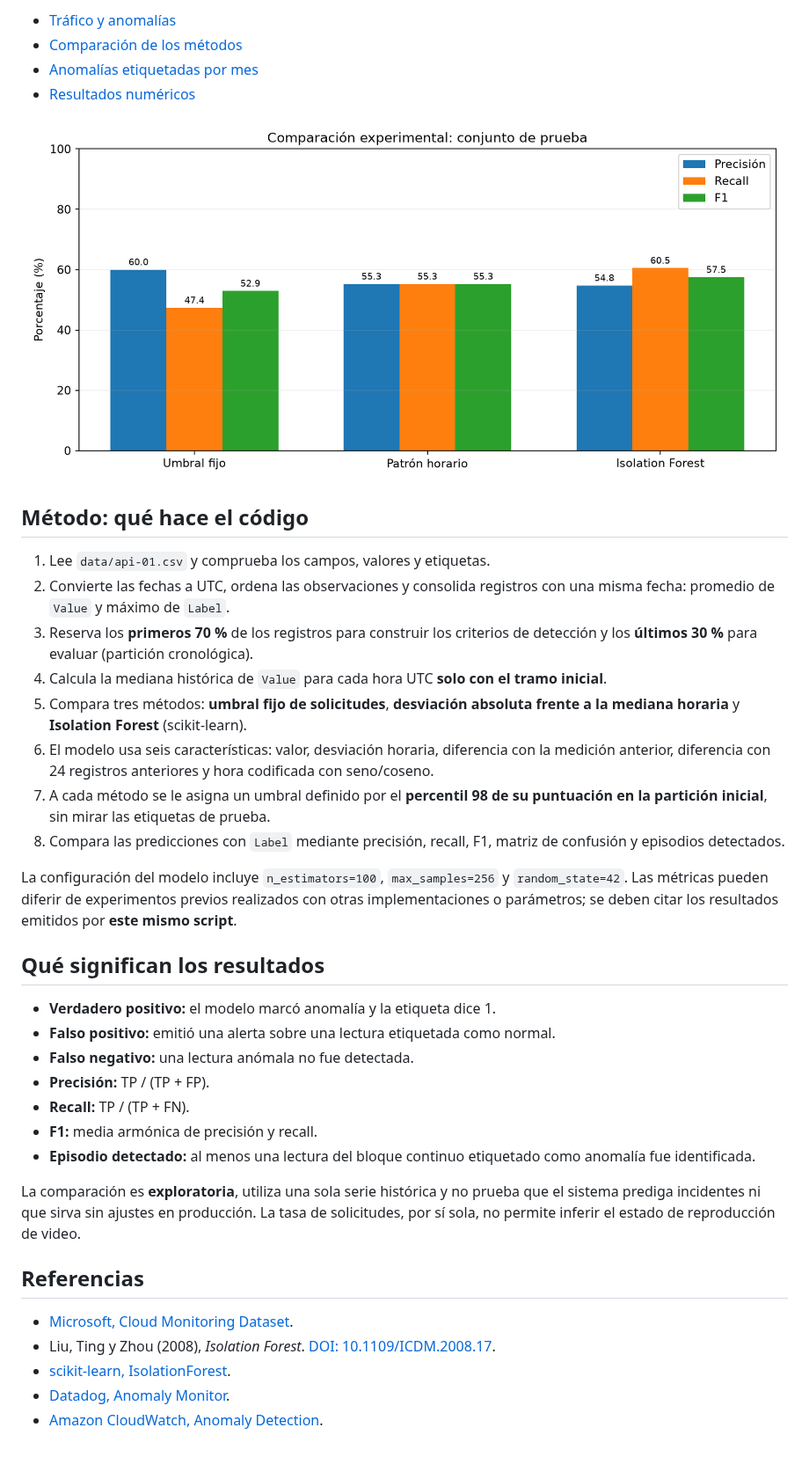
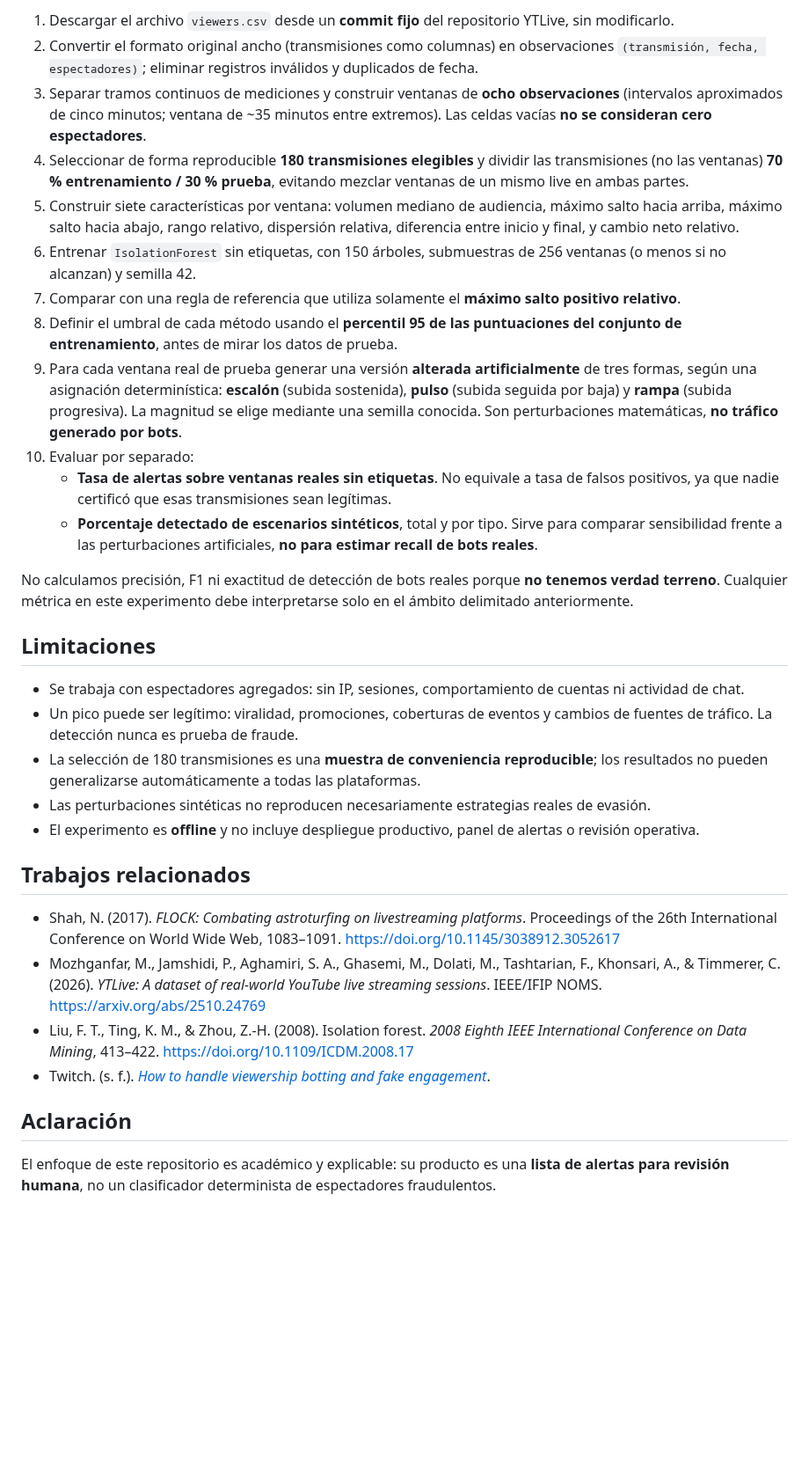
Before and after one commit to kevinefraim/tp-ia-streaming, a Markdown page: README.md, the part around one of its changes. Shown at 88% size. Drawn GitHub-style; pictures changed too: graficos/comparacion_modelos.png (deleted); blank space fills up the shorter version.

```diff
--- a/README.md
+++ b/README.md
@@ -38,41 +46,34 @@ Los **PNG y archivos de métricas también quedan versionados en este repositori
 
-- [Tráfico y anomalías](graficos/trafico_y_anomalias.png)
-- [Comparación de los métodos](graficos/comparacion_modelos.png)
-- [Anomalías etiquetadas por mes](graficos/anomalias_por_mes.png)
-- [Resultados numéricos](resultados/metricas.csv)
+1. Descargar el archivo `viewers.csv` desde un **commit fijo** del repositorio YTLive, sin modificarlo.
+2. Convertir el formato original ancho (transmisiones como columnas) en observaciones `(transmisión, fecha, espectadores)`; eliminar registros inválidos y duplicados de fecha.
+3. Separar tramos continuos de mediciones y construir ventanas de **ocho observaciones** (intervalos aproximados de cinco minutos; ventana de ~35 minutos entre extremos). Las celdas vacías **no se consideran cero espectadores**.
+4. Seleccionar de forma reproducible **180 transmisiones elegibles** y dividir las transmisiones (no las ventanas) **70 % entrenamiento / 30 % prueba**, evitando mezclar ventanas de un mismo live en ambas partes.
+5. Construir siete características por ventana: volumen mediano de audiencia, máximo salto hacia arriba, máximo salto hacia abajo, rango relativo, dispersión relativa, diferencia entre inicio y final, y cambio neto relativo.
+6. Entrenar `IsolationForest` sin etiquetas, con 150 árboles, submuestras de 256 ventanas (o menos si no alcanzan) y semilla 42.
+7. Comparar con una regla de referencia que utiliza solamente el **máximo salto positivo relativo**.
+8. Definir el umbral de cada método usando el **percentil 95 de las puntuaciones del conjunto de entrenamiento**, antes de mirar los datos de prueba.
+9. Para cada ventana real de prueba generar una versión **alterada artificialmente** de tres formas, según una asignación determinística: **escalón** (subida sostenida), **pulso** (subida seguida por baja) y **rampa** (subida progresiva). La magnitud se elige mediante una semilla conocida. Son perturbaciones matemáticas, **no tráfico generado por bots**.
+10. Evaluar por separado:
+    - **Tasa de alertas sobre ventanas reales sin etiquetas**. No equivale a tasa de falsos positivos, ya que nadie certificó que esas transmisiones sean legítimas.
+    - **Porcentaje detectado de escenarios sintéticos**, total y por tipo. Sirve para comparar sensibilidad frente a las perturbaciones artificiales, **no para estimar recall de bots reales**.
 
-![Comparación experimental de los métodos](graficos/comparacion_modelos.png)
+No calculamos precisión, F1 ni exactitud de detección de bots reales porque **no tenemos verdad terreno**. Cualquier métrica en este experimento debe interpretarse solo en el ámbito delimitado anteriormente.
 
+## Limitaciones
 
-## Método: qué hace el código
+- Se trabaja con espectadores agregados: sin IP, sesiones, comportamiento de cuentas ni actividad de chat.
+- Un pico puede ser legítimo: viralidad, promociones, coberturas de eventos y cambios de fuentes de tráfico. La detección nunca es prueba de fraude.
+- La selección de 180 transmisiones es una **muestra de conveniencia reproducible**; los resultados no pueden generalizarse automáticamente a todas las plataformas.
+- Las perturbaciones sintéticas no reproducen necesariamente estrategias reales de evasión.
+- El experimento es **offline** y no incluye despliegue productivo, panel de alertas o revisión operativa.
 
-1. Lee `data/api-01.csv` y comprueba los campos, valores y etiquetas.
-2. Convierte las fechas a UTC, ordena las observaciones y consolida registros con una misma fecha: promedio de `Value` y máximo de `Label`.
-3. Reserva los **primeros 70 %** de los registros para construir los criterios de detección y los **últimos 30 %** para evaluar (partición cronológica).
-4. Calcula la mediana histórica de `Value` para cada hora UTC **solo con el tramo inicial**.
-5. Compara tres métodos: **umbral fijo de solicitudes**, **desviación absoluta frente a la mediana horaria** y **Isolation Forest** (scikit-learn).
-6. El modelo usa seis características: valor, desviación horaria, diferencia con la medición anterior, diferencia con 24 registros anteriores y hora codificada con seno/coseno.
-7. A cada método se le asigna un umbral definido por el **percentil 98 de su puntuación en la partición inicial**, sin mirar las etiquetas de prueba.
-8. Compara las predicciones con `Label` mediante precisión, recall, F1, matriz de confusión y episodios detectados.
+## Trabajos relacionados
 
-La configuración del modelo incluye `n_estimators=100`, `max_samples=256` y `random_state=42`. Las métricas pueden diferir de experimentos previos realizados con otras implementaciones o parámetros; se deben citar los resultados emitidos por **este mismo script**.
+- Shah, N. (2017). *FLOCK: Combating astroturfing on livestreaming platforms*. Proceedings of the 26th International Conference on World Wide Web, 1083–1091. https://doi.org/10.1145/3038912.3052617
+- Mozhganfar, M., Jamshidi, P., Aghamiri, S. A., Ghasemi, M., Dolati, M., Tashtarian, F., Khonsari, A., & Timmerer, C. (2026). *YTLive: A dataset of real-world YouTube live streaming sessions*. IEEE/IFIP NOMS. https://arxiv.org/abs/2510.24769
+- Liu, F. T., Ting, K. M., & Zhou, Z.-H. (2008). Isolation forest. *2008 Eighth IEEE International Conference on Data Mining*, 413–422. https://doi.org/10.1109/ICDM.2008.17
+- Twitch. (s. f.). [*How to handle viewership botting and fake engagement*](https://help.twitch.tv/s/article/how-to-handle-view-follow-bots?language=en_US).
 
-## Qué significan los resultados
+## Aclaración
 
-- **Verdadero positivo:** el modelo marcó anomalía y la etiqueta dice 1.
-- **Falso positivo:** emitió una alerta sobre una lectura etiquetada como normal.
-- **Falso negativo:** una lectura anómala no fue detectada.
-- **Precisión:** TP / (TP + FP).
-- **Recall:** TP / (TP + FN).
-- **F1:** media armónica de precisión y recall.
-- **Episodio detectado:** al menos una lectura del bloque continuo etiquetado como anomalía fue identificada.
-
-La comparación es **exploratoria**, utiliza una sola serie histórica y no prueba que el sistema prediga incidentes ni que sirva sin ajustes en producción. La tasa de solicitudes, por sí sola, no permite inferir el estado de reproducción de video.
-
-## Referencias
-
-- [Microsoft, Cloud Monitoring Dataset](https://github.com/microsoft/cloud-monitoring-dataset).
-- Liu, Ting y Zhou (2008), *Isolation Forest*. [DOI: 10.1109/ICDM.2008.17](https://doi.org/10.1109/ICDM.2008.17).
-- [scikit-learn, IsolationForest](https://scikit-learn.org/stable/modules/generated/sklearn.ensemble.IsolationForest.html).
-- [Datadog, Anomaly Monitor](https://docs.datadoghq.com/monitors/types/anomaly/).
-- [Amazon CloudWatch, Anomaly Detection](https://docs.aws.amazon.com/AmazonCloudWatch/latest/monitoring/CloudWatch_Anomaly_Detection.html).
+El enfoque de este repositorio es académico y explicable: su producto es una **lista de alertas para revisión humana**, no un clasificador determinista de espectadores fraudulentos.
```
Also changed, not shown: other parts of README.md (+29 -21 lines), graficos/anomalias_por_mes.png (deleted), graficos/comparacion_metodos.png (added), graficos/ejemplo_escenario_simulado.png (added), graficos/escenarios_simulados.png (added), graficos/trafico_y_anomalias.png (deleted), 9 other files.
